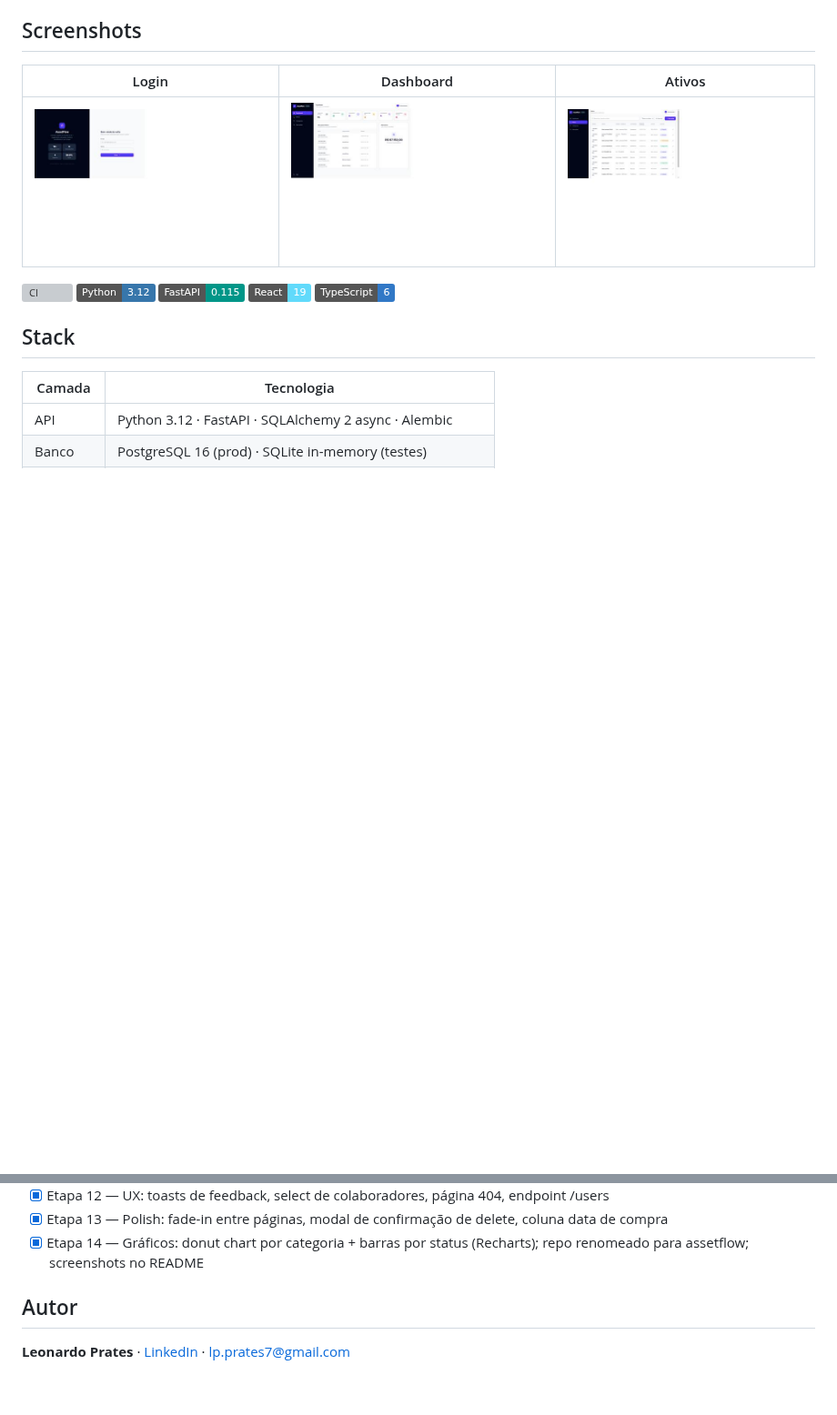
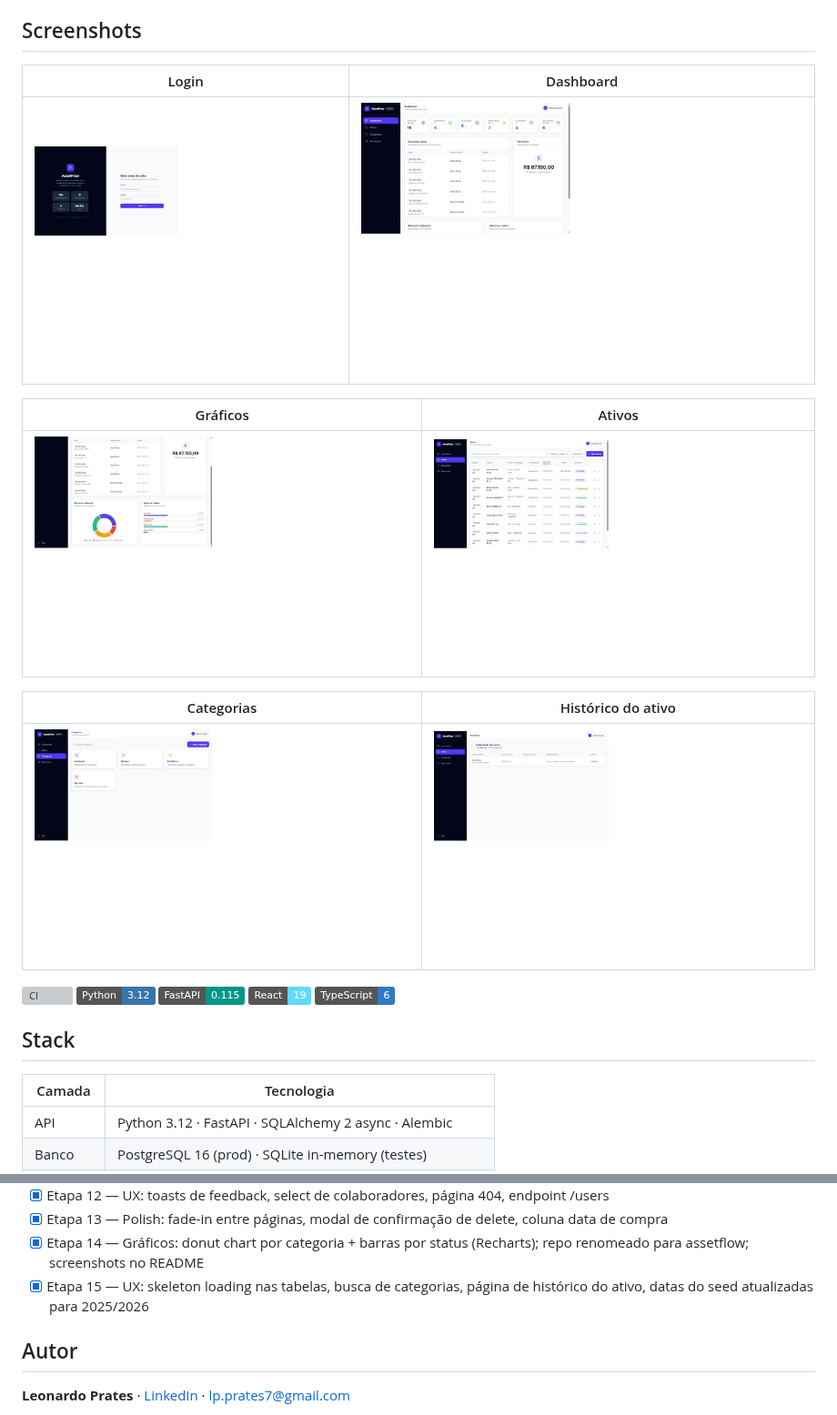
Before and after one commit to LeopratesDev/assetflow, a Markdown page: README.md, 2 parts joined by grey strips. Shown at 91% size. Rendered like a GitHub page; pictures changed too: .github/screenshots/assets.jpg, .github/screenshots/categories.jpg (added), .github/screenshots/dashboard-charts.jpg (added); badges without logos; blank space fills up the shorter version; grey boxes are pictures that could not be loaded.

Commit message:
docs: atualiza screenshots (Etapas 14/15) + etapa 15 no README
Co-Authored-By: Claude Sonnet 4.6 <noreply@anthropic.com>

```diff
--- a/README.md
+++ b/README.md
@@ -6,9 +6,17 @@
 
 ## Screenshots
 
-| Login | Dashboard | Ativos |
-|-------|-----------|--------|
-| ![Login](.github/screenshots/login.jpg) | ![Dashboard](.github/screenshots/dashboard.jpg) | ![Ativos](.github/screenshots/assets.jpg) |
+| Login | Dashboard |
+|-------|-----------|
+| ![Login](.github/screenshots/login.jpg) | ![Dashboard](.github/screenshots/dashboard.jpg) |
+
+| Gráficos | Ativos |
+|----------|--------|
+| ![Gráficos](.github/screenshots/dashboard-charts.jpg) | ![Ativos](.github/screenshots/assets.jpg) |
+
+| Categorias | Histórico do ativo |
+|------------|-------------------|
+| ![Categorias](.github/screenshots/categories.jpg) | ![Histórico](.github/screenshots/history.jpg) |
 
 ![CI](https://github.com/LeopratesDev/assetflow/actions/workflows/ci.yml/badge.svg)
 ![Python](https://img.shields.io/badge/Python-3.12-3776AB?logo=python&logoColor=white)
@@ -283,6 +291,7 @@ Após rodar `python -m app.core.seed`:
 - [x] Etapa 12 — UX: toasts de feedback, select de colaboradores, página 404, endpoint /users
 - [x] Etapa 13 — Polish: fade-in entre páginas, modal de confirmação de delete, coluna data de compra
 - [x] Etapa 14 — Gráficos: donut chart por categoria + barras por status (Recharts); repo renomeado para assetflow; screenshots no README
+- [x] Etapa 15 — UX: skeleton loading nas tabelas, busca de categorias, página de histórico do ativo, datas do seed atualizadas para 2025/2026
 
 ## Autor
 
```
